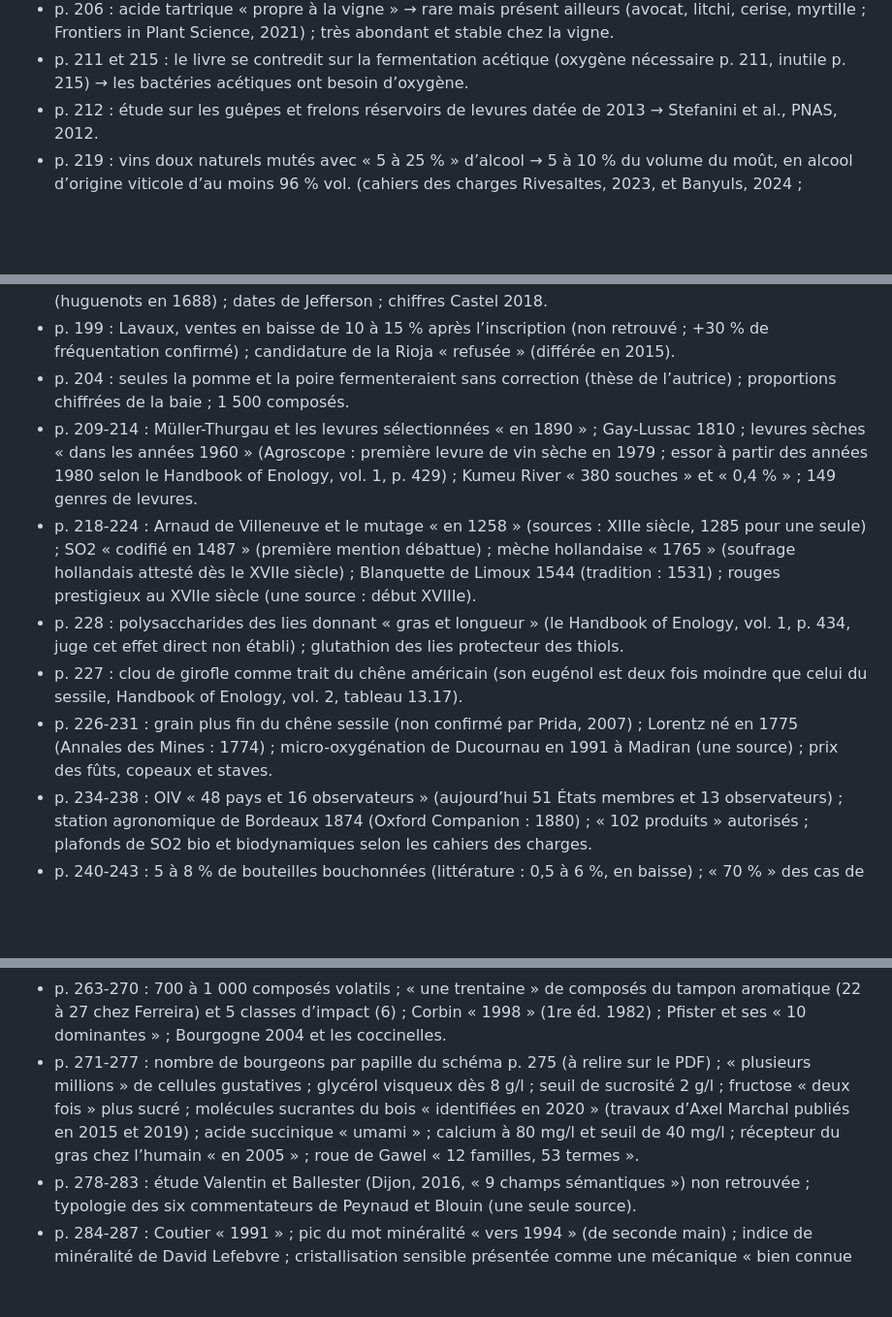
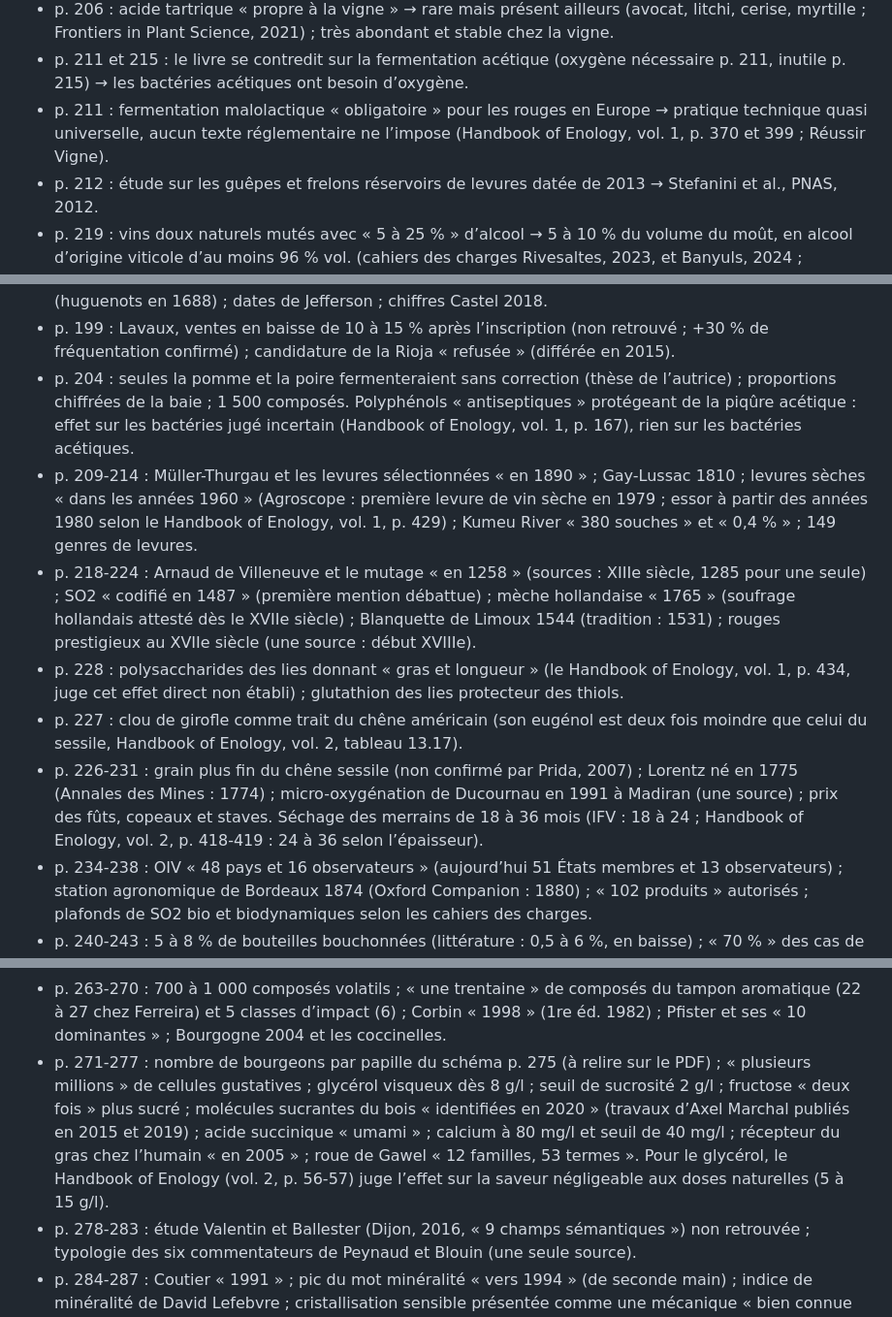
Before and after one commit to Loicvers/millevignes, a Markdown page: docs/erreurs-du-livre.md, 3 parts joined by grey strips. Shown at 97% size. Drawn GitHub-style; blank space fills up the shorter version.

Commit message:
Erreurs du livre : malolactique « obligatoire », pyridines, cuivre et thiols ; non confirmés complétés (Handbook of Enology)
Co-Authored-By: Claude Opus 5.5 <noreply@anthropic.com>
Claude-Session: https://claude.ai/code/session_01VqtxHg9mXxmrs9qTqCAbJz

```diff
--- a/docs/erreurs-du-livre.md
+++ b/docs/erreurs-du-livre.md
@@ -82,6 +82,7 @@ Ne pas les reprendre dans les fiches. Compléter à chaque lot : page, ce que di
 - p. 199 : routes des vins « dans les années 1920 » → Deutsche Weinstraße 1935, route des Grands Crus de Bourgogne 1937, route des vins d’Alsace 1953.
 - p. 206 : acide tartrique « propre à la vigne » → rare mais présent ailleurs (avocat, litchi, cerise, myrtille ; Frontiers in Plant Science, 2021) ; très abondant et stable chez la vigne.
 - p. 211 et 215 : le livre se contredit sur la fermentation acétique (oxygène nécessaire p. 211, inutile p. 215) → les bactéries acétiques ont besoin d’oxygène.
+- p. 211 : fermentation malolactique « obligatoire » pour les rouges en Europe → pratique technique quasi universelle, aucun texte réglementaire ne l’impose (Handbook of Enology, vol. 1, p. 370 et 399 ; Réussir Vigne).
 - p. 212 : étude sur les guêpes et frelons réservoirs de levures datée de 2013 → Stefanini et al., PNAS, 2012.
 - p. 219 : vins doux naturels mutés avec « 5 à 25 % » d’alcool → 5 à 10 % du volume du moût, en alcool d’origine viticole d’au moins 96 % vol. (cahiers des charges Rivesaltes, 2023, et Banyuls, 2024 ; Handbook of Enology, 2006).
 - p. 228 : furfural à odeur d’« amande » → note grillée, d’impact olfactif négligeable aux doses du vin (Handbook of Enology, vol. 1, p. 437).
@@ -191,19 +194,19 @@ Ne pas les reprendre dans les fiches. Compléter à chaque lot : page, ce que di
 - p. 184-188 : « usages locaux, loyaux et constants » rattachés à 1905 (absents de la loi de 1905 consolidée sur Légifrance, rédaction d’origine non lue ; présents dans la loi du 6 mai 1919, art. 13 d’origine) ; Chablis : 400 ha en 1920 et seize ans de procès ; « climat » de 1584 rattaché au Clos de Bèze (Garcia : Gevrey-Chambertin, sans préciser le clos) ; plus de soixante autres AOC en 1936.
 - p. 193-197 : Haraszthy « plus de 500 variétés » (300 à 350 selon les sources) ; Franschhoek « 1650 » (huguenots en 1688) ; dates de Jefferson ; chiffres Castel 2018.
 - p. 199 : Lavaux, ventes en baisse de 10 à 15 % après l’inscription (non retrouvé ; +30 % de fréquentation confirmé) ; candidature de la Rioja « refusée » (différée en 2015).
-- p. 204 : seules la pomme et la poire fermenteraient sans correction (thèse de l’autrice) ; proportions chiffrées de la baie ; 1 500 composés.
+- p. 204 : seules la pomme et la poire fermenteraient sans correction (thèse de l’autrice) ; proportions chiffrées de la baie ; 1 500 composés. Polyphénols « antiseptiques » protégeant de la piqûre acétique : effet sur les bactéries jugé incertain (Handbook of Enology, vol. 1, p. 167), rien sur les bactéries acétiques.
 - p. 209-214 : Müller-Thurgau et les levures sélectionnées « en 1890 » ; Gay-Lussac 1810 ; levures sèches « dans les années 1960 » (Agroscope : première levure de vin sèche en 1979 ; essor à partir des années 1980 selon le Handbook of Enology, vol. 1, p. 429) ; Kumeu River « 380 souches » et « 0,4 % » ; 149 genres de levures.
 - p. 218-224 : Arnaud de Villeneuve et le mutage « en 1258 » (sources : XIIIe siècle, 1285 pour une seule) ; SO2 « codifié en 1487 » (première mention débattue) ; mèche hollandaise « 1765 » (soufrage hollandais attesté dès le XVIIe siècle) ; Blanquette de Limoux 1544 (tradition : 1531) ; rouges prestigieux au XVIIe siècle (une source : début XVIIIe).
 - p. 228 : polysaccharides des lies donnant « gras et longueur » (le Handbook of Enology, vol. 1, p. 434, juge cet effet direct non établi) ; glutathion des lies protecteur des thiols.
 - p. 227 : clou de girofle comme trait du chêne américain (son eugénol est deux fois moindre que celui du sessile, Handbook of Enology, vol. 2, tableau 13.17).
-- p. 226-231 : grain plus fin du chêne sessile (non confirmé par Prida, 2007) ; Lorentz né en 1775 (Annales des Mines : 1774) ; micro-oxygénation de Ducournau en 1991 à Madiran (une source) ; prix des fûts, copeaux et staves.
+- p. 226-231 : grain plus fin du chêne sessile (non confirmé par Prida, 2007) ; Lorentz né en 1775 (Annales des Mines : 1774) ; micro-oxygénation de Ducournau en 1991 à Madiran (une source) ; prix des fûts, copeaux et staves. Séchage des merrains de 18 à 36 mois (IFV : 18 à 24 ; Handbook of Enology, vol. 2, p. 418-419 : 24 à 36 selon l’épaisseur).
 - p. 234-238 : OIV « 48 pays et 16 observateurs » (aujourd’hui 51 États membres et 13 observateurs) ; station agronomique de Bordeaux 1874 (Oxford Companion : 1880) ; « 102 produits » autorisés ; plafonds de SO2 bio et biodynamiques selon les cahiers des charges.
 - p. 240-243 : 5 à 8 % de bouteilles bouchonnées (littérature : 0,5 à 6 %, en baisse) ; « 70 % » des cas de TCA dus au liège ; 20 % de la population insensible à la géosmine ; diacétyle et cystéine donnant le pop-corn ; Beaucastel 1990 et son 4-éthylphénol.
 - p. 244-251 : mot « dégustation » en 1519 ; « plus de cinq mille ans » de dégustation ; « moins de 6 % » des ventes en AOC dans les années 1940 ; commissions de dégustation INAO en 1954 ; pondérations de la grille d’Amerine « sur 100 » (la grille UC Davis de 1959 est sur 20) ; cote « diamètre de base 9 mm » du verre INAO ; « 108 000 » formés WSET (= candidats d’une seule année) et « 800 centres » ; Vedel seul auteur de l’Essai de 1972 (avec Charles, Charnay, Tourmeau).
 - p. 252-257 : 15-17 % du cortex pour la vue et 1 % pour l’odorat ; « plusieurs milliards » d’odeurs ; 30-50 % de non-détecteurs de la β-ionone ; écart d’un facteur 1 000 pour le PTC ; novice aussi bon qu’un sommelier « en quelques jours » ; canal de l’acide « identifié en 2019 » (OTOP1 : 2018, confirmé en 2019) ; expérience de Morrot « réalisée en 2000 » (publiée en 2001).
 - p. 258-262 : nuanciers de 143 et 139 nuances du Centre du rosé (charte de 7 couleurs, 12 aujourd’hui) ; seuil d’intensité colorante de 7 des côtes-du-rhône-villages (documents syndicaux seulement) ; 1 200-1 400 mg/l de CO2 et seuil de 850 mg/l pour les perlants.
 - p. 263-270 : 700 à 1 000 composés volatils ; « une trentaine » de composés du tampon aromatique (22 à 27 chez Ferreira) et 5 classes d’impact (6) ; Corbin « 1998 » (1re éd. 1982) ; Pfister et ses « 10 dominantes » ; Bourgogne 2004 et les coccinelles.
-- p. 271-277 : nombre de bourgeons par papille du schéma p. 275 (à relire sur le PDF) ; « plusieurs millions » de cellules gustatives ; glycérol visqueux dès 8 g/l ; seuil de sucrosité 2 g/l ; fructose « deux fois » plus sucré ; molécules sucrantes du bois « identifiées en 2020 » (travaux d’Axel Marchal publiés en 2015 et 2019) ; acide succinique « umami » ; calcium à 80 mg/l et seuil de 40 mg/l ; récepteur du gras chez l’humain « en 2005 » ; roue de Gawel « 12 familles, 53 termes ».
+- p. 271-277 : nombre de bourgeons par papille du schéma p. 275 (à relire sur le PDF) ; « plusieurs millions » de cellules gustatives ; glycérol visqueux dès 8 g/l ; seuil de sucrosité 2 g/l ; fructose « deux fois » plus sucré ; molécules sucrantes du bois « identifiées en 2020 » (travaux d’Axel Marchal publiés en 2015 et 2019) ; acide succinique « umami » ; calcium à 80 mg/l et seuil de 40 mg/l ; récepteur du gras chez l’humain « en 2005 » ; roue de Gawel « 12 familles, 53 termes ». Pour le glycérol, le Handbook of Enology (vol. 2, p. 56-57) juge l’effet sur la saveur négligeable aux doses naturelles (5 à 15 g/l).
 - p. 278-283 : étude Valentin et Ballester (Dijon, 2016, « 9 champs sémantiques ») non retrouvée ; typologie des six commentateurs de Peynaud et Blouin (une seule source).
 - p. 284-287 : Coutier « 1991 » ; pic du mot minéralité « vers 1994 » (de seconde main) ; indice de minéralité de David Lefebvre ; cristallisation sensible présentée comme une mécanique « bien connue ».
 - p. 288-294 : Chartrons 1723 ; forme bordelaise nommée en 1837 ; 3 000 / 30 / 2 verreries ; 80 % des vins bus dans les 24 h ; 2,5 millions de bouteilles champenoises vers 1770 ; 75 cl légal en 1866 et « quart populaire » de 0,7577 l ; Muscadet parmi les flûtes réservées (absent de l’annexe VII du règlement 2019/33) ; récit des marchands anglais qui embouteillent et sucrent au sucre de canne.
```
Also changed, not shown: other parts of docs/erreurs-du-livre.md (+2 -0 lines).
